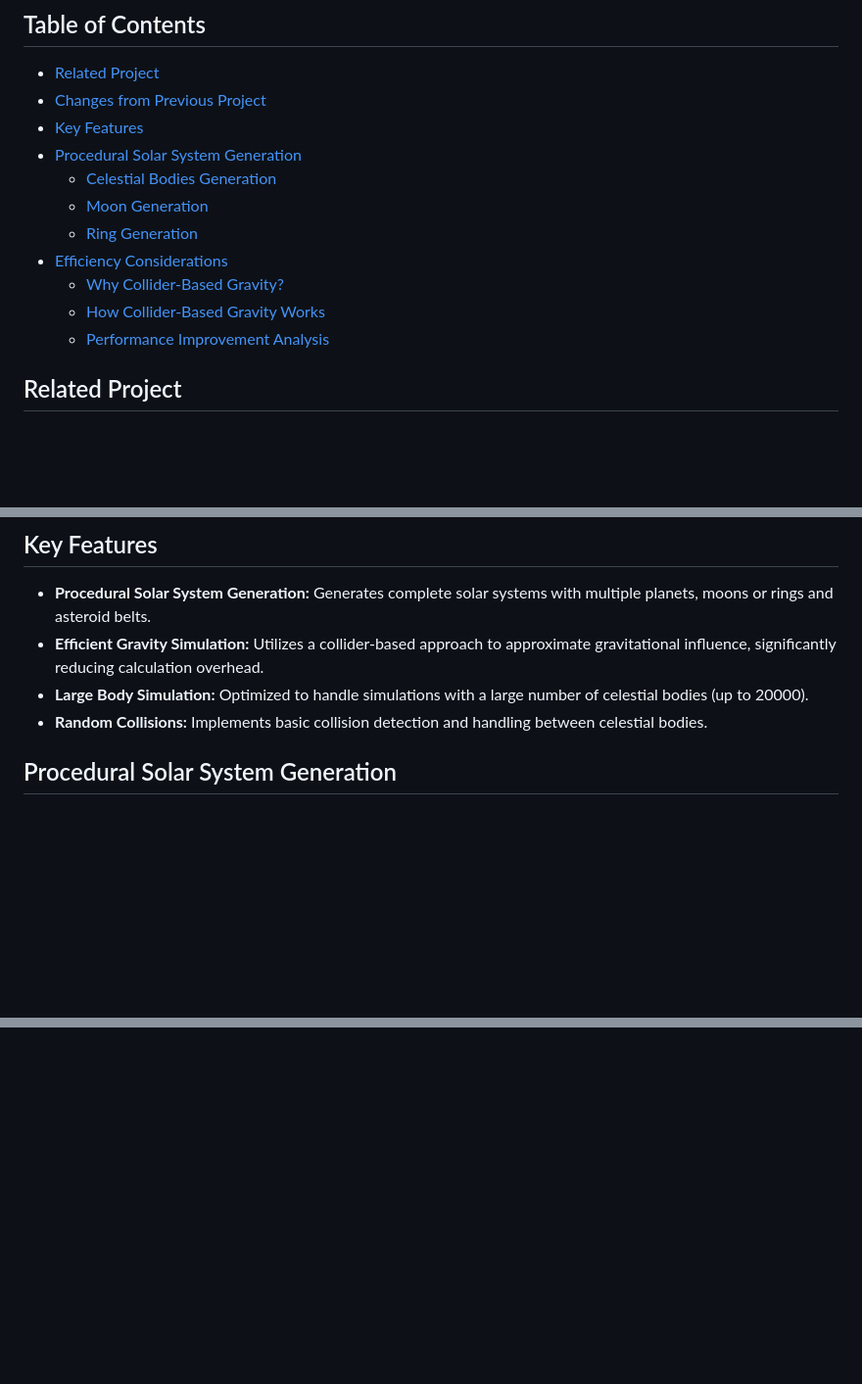
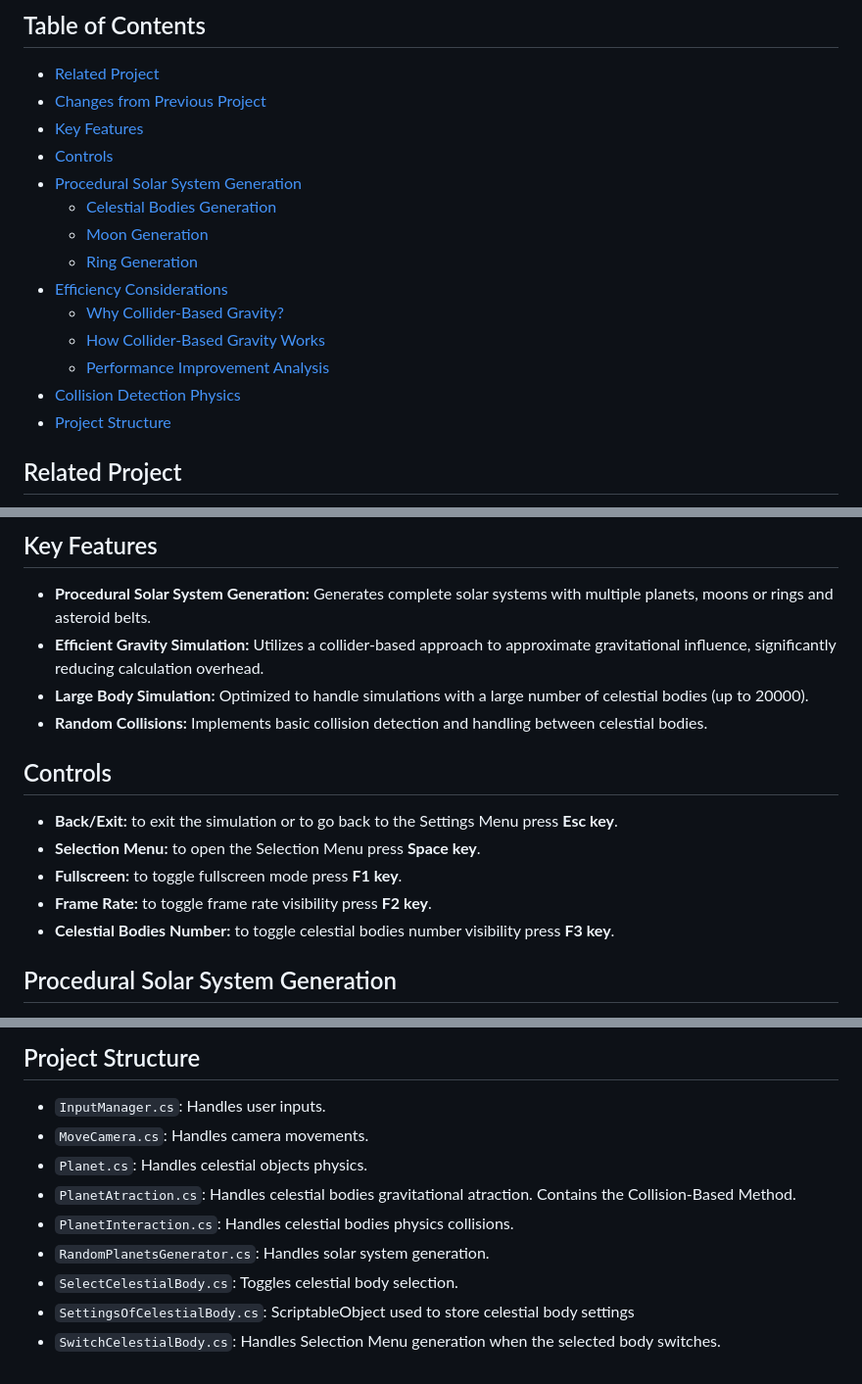
Before and after one commit to BocaDoru/Advanced-Random-Solar-System-Simulation, a Markdown page: README.md, 3 parts joined by grey strips. Shown at 98% size. Rendered like a GitHub page; blank space fills up the shorter version.

```diff
--- a/README.md
+++ b/README.md
@@ -7,6 +7,7 @@
 * [Related Project](#related-project)
 * [Changes from Previous Project](#changes-from-previous-project)
 * [Key Features](#key-features)
+* [Controls](#controls)
 * [Procedural Solar System Generation](#procedural-solar-system-generation)
     * [Celestial Bodies Generation](#celestial-bodies-generation)
     * [Moon Generation](#moon-generation)
@@ -15,6 +16,8 @@
     * [Why Collider-Based Gravity?](#why-collider-based-gravity)
     * [How Collider-Based Gravity Works](#how-collider-based-gravity-works)
     * [Performance Improvement Analysis](#performance-improvement-analysis)
+* [Collision Detection Physics](#collision-detection-physics)
+* [Project Structure](#project-structure)
 
 ## Related Project
 
@@ -37,6 +40,14 @@
 * **Efficient Gravity Simulation:** Utilizes a collider-based approach to approximate gravitational influence, significantly reducing calculation overhead.
 * **Large Body Simulation:** Optimized to handle simulations with a large number of celestial bodies (up to 20000).
 * **Random Collisions:** Implements basic collision detection and handling between celestial bodies.
+
+## Controls
+
+* **Back/Exit:** to exit the simulation or to go back to the Settings Menu press **Esc key**.
+* **Selection Menu:** to open the Selection Menu press **Space key**.
+* **Fullscreen:** to toggle fullscreen mode press **F1 key**.
+* **Frame Rate:** to toggle frame rate visibility press **F2 key**.
+* **Celestial Bodies Number:** to toggle celestial bodies number visibility press **F3 key**.
 
 ## Procedural Solar System Generation
 
@@ -197,0 +255,11 @@
+## Project Structure
+
+* `InputManager.cs`: Handles user inputs.
+* `MoveCamera.cs`: Handles camera movements.
+* `Planet.cs`: Handles celestial objects physics.
+* `PlanetAtraction.cs`: Handles celestial bodies gravitational atraction. Contains the Collision-Based Method.
+* `PlanetInteraction.cs`: Handles celestial bodies physics collisions.
+* `RandomPlanetsGenerator.cs`: Handles solar system generation.
+* `SelectCelestialBody.cs`: Toggles celestial body selection.
+* `SettingsOfCelestialBody.cs`: ScriptableObject used to store celestial body settings
+* `SwitchCelestialBody.cs`: Handles Selection Menu generation when the selected body switches.
```
Also changed, not shown: other parts of README.md (+50 -4 lines).
